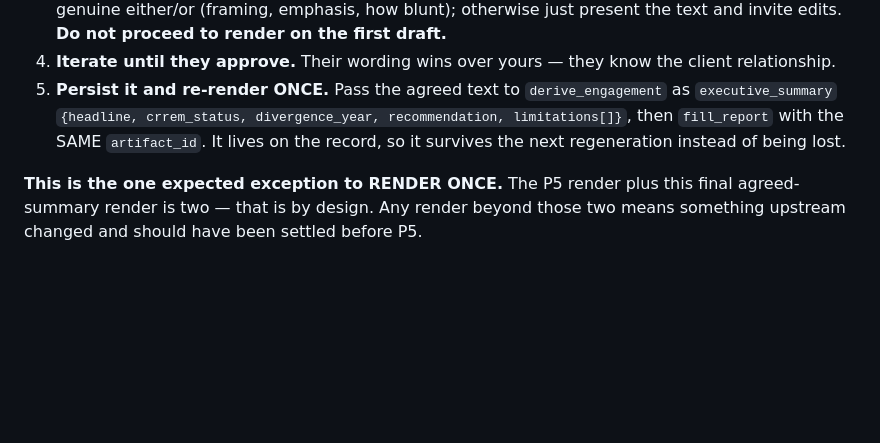
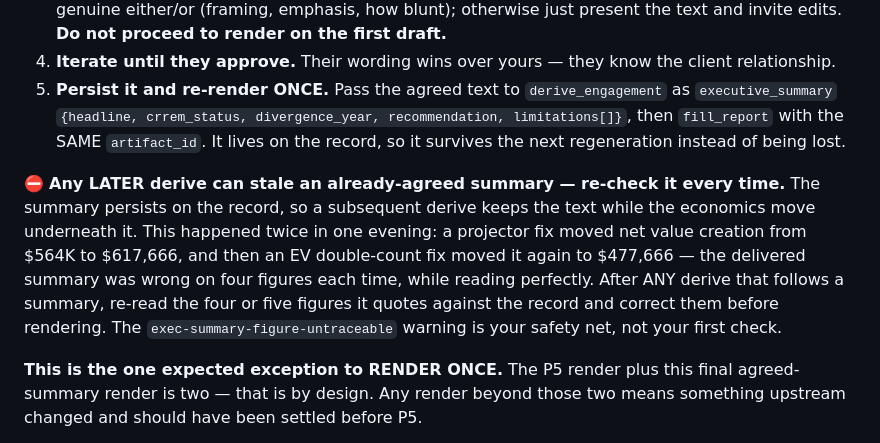
Before and after one commit to soapboxbuild/soapbox-agent, a Markdown page: skills/decarb-plan/SKILL.md, the part around one of its changes. GitHub-like rendering; blank space fills up the shorter version.

```diff
--- a/skills/decarb-plan/SKILL.md
+++ b/skills/decarb-plan/SKILL.md
@@ -1440,6 +1495,14 @@ so you develop it WITH them.
    then `fill_report` with the SAME `artifact_id`. It lives on the record, so it survives the next
    regeneration instead of being lost.
 
+⛔ **Any LATER derive can stale an already-agreed summary — re-check it every time.** The summary
+persists on the record, so a subsequent derive keeps the text while the economics move underneath
+it. This happened twice in one evening: a projector fix moved net value creation from $564K to
+$617,666, and then an EV double-count fix moved it again to $477,666 — the delivered summary was
+wrong on four figures each time, while reading perfectly. After ANY derive that follows a summary,
+re-read the four or five figures it quotes against the record and correct them before rendering.
+The `exec-summary-figure-untraceable` warning is your safety net, not your first check.
+
 **This is the one expected exception to RENDER ONCE.** The P5 render plus this final agreed-summary
 render is two — that is by design. Any render beyond those two means something upstream changed and
 should have been settled before P5.
```
Also changed, not shown: other parts of skills/decarb-plan/SKILL.md (+55 -0 lines).
